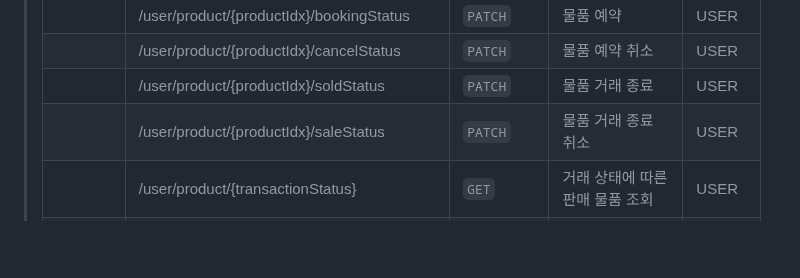
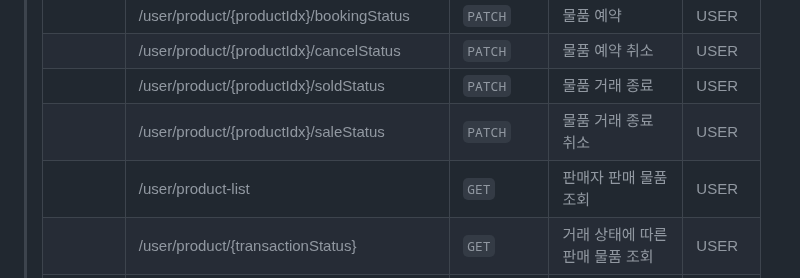
Before and after one commit to briankh1221/LOTUS, a Markdown page: README.md, the part around the change. GitHub-like rendering; blank space fills up the shorter version.

```diff
--- a/README.md
+++ b/README.md
@@ -135,6 +135,7 @@
 > |              | /user/product/{productIdx}/cancelStatus                                    | `PATCH`                     | 물품 예약 취소 | USER |
 > |              | /user/product/{productIdx}/soldStatus                                      | `PATCH`                     | 물품 거래 종료 | USER |
 > |              | /user/product/{productIdx}/saleStatus                                      | `PATCH`                     | 물품 거래 종료 취소 | USER |
+> |              | /user/product-list                                                         | `GET`                       | 판매자 판매 물품 조회 | USER |
 > |              | /user/product/{transactionStatus}                                          | `GET`                       | 거래 상태에 따른 판매 물품 조회 | USER |
 > |              | /user/buying-list/{transactionStatus}                                      | `GET`                       | 거래 상태에 따른 구매 물품 조회 | USER |
 > |              | /user/product/{productIdx}/review                                          | `POST`                      | 리뷰 등록 | USER |
```
